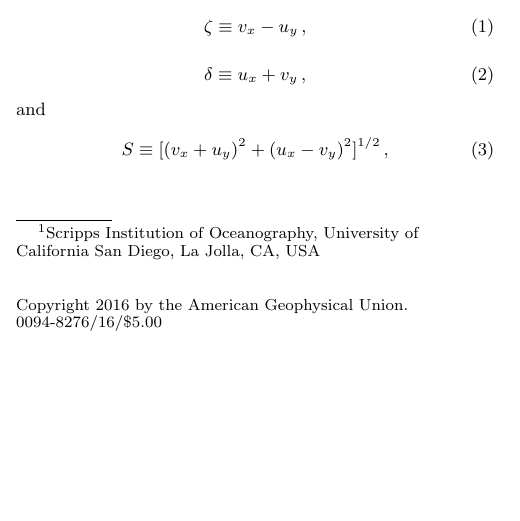
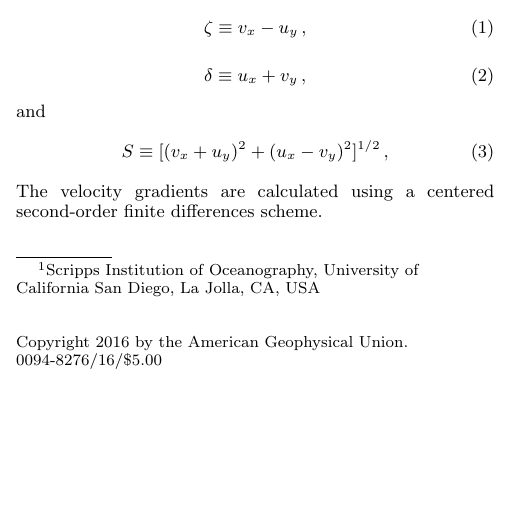
Before and after one commit to cesar-rocha/UpperOceanSeasonality, a LaTeX document (writeup/rocha_etal.tex): part of one column of page 1 of 5, cut so that both start at the same text. Compiled offline with pdfLaTeX.

Commit message:
Adds details of numerical method

```diff
--- a/writeup/rocha_etal.tex
+++ b/writeup/rocha_etal.tex
@@ -294,6 +294,9 @@ and
 \begin{equation}\label{strain}
 S \equiv [(v_x+u_y)^2 + (u_x-v_y)^2]^{1/2}\, ,
 \end{equation}
+The velocity gradients are calculated using a centered
+second-order finite differences scheme.
+
 
 \begin{figure*}[ht]
 \begin{center}
```
